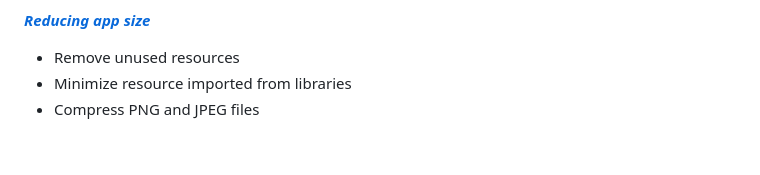
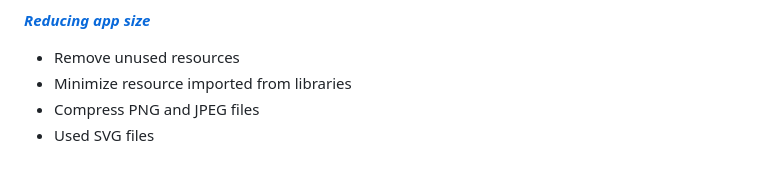
Before and after one commit to Jp-jadav/Flutter-Dev-Guideline-, a Markdown page: README.md, the part around the change printed below. Drawn GitHub-style.

```diff
--- a/README.md
+++ b/README.md
@@ -147,3 +148,4 @@ App size is important concept in Application.
 * Remove unused resources
 * Minimize resource imported from libraries
 * Compress PNG and JPEG files
+* Used SVG files
```
Also changed, not shown: other parts of README.md (+2 -1 lines).
